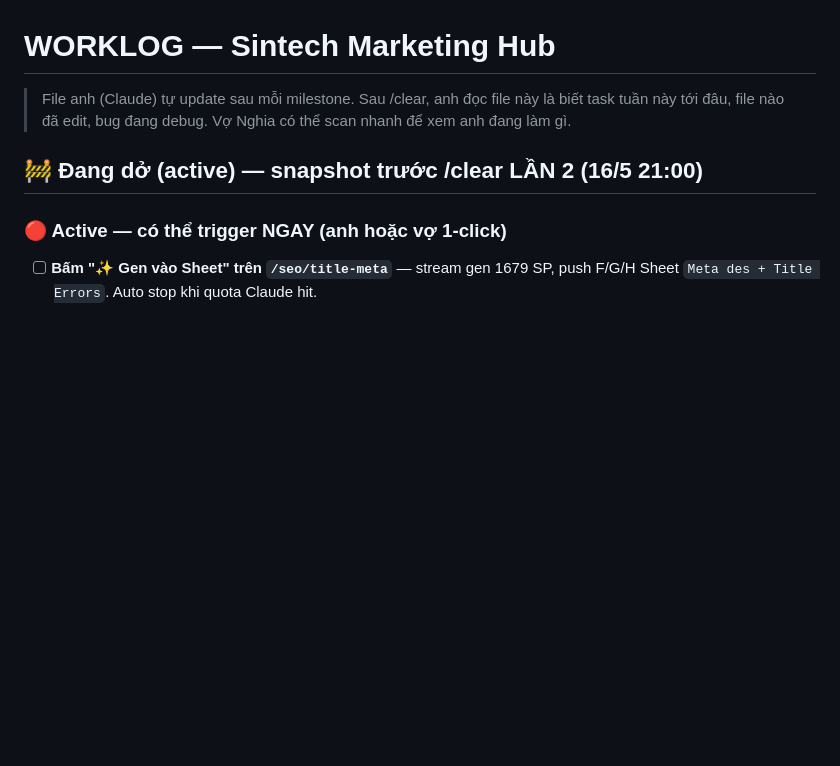
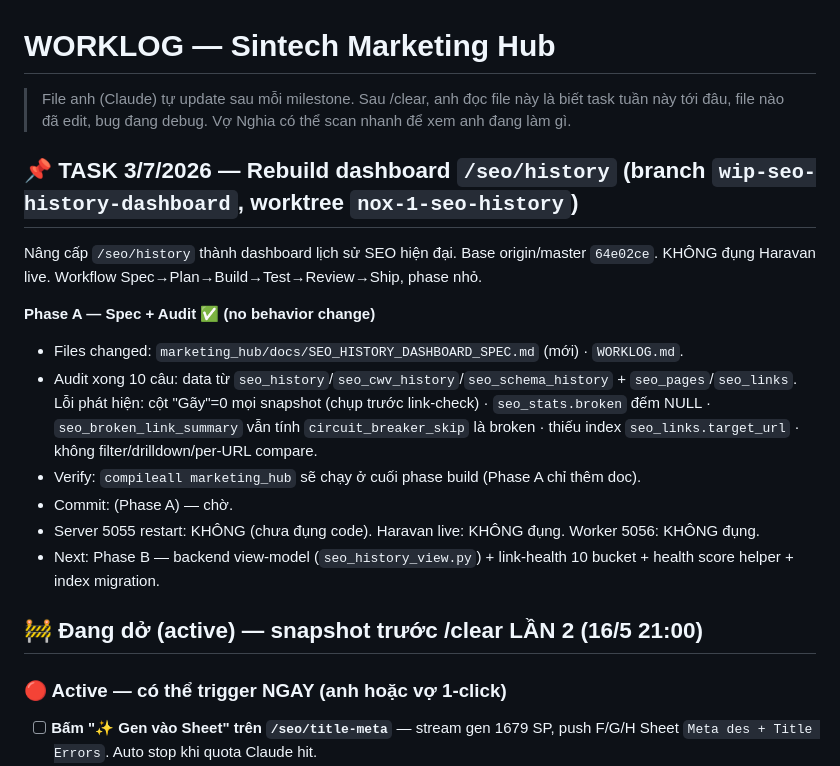
Before and after one commit to nghiango4554/nox-1, a Markdown page: WORKLOG.md, the part around the change. Rendered like a GitHub page; blank space fills up the shorter version.

Commit message:
docs(seo): specify history dashboard rebuild
Spec + audit for /seo/history dashboard rebuild (Phase A, no behavior change).

Co-Authored-By: Claude Opus 4.8 (1M context) <noreply@anthropic.com>

```diff
--- a/WORKLOG.md
+++ b/WORKLOG.md
@@ -1,6 +1,18 @@
 # WORKLOG — Sintech Marketing Hub
 
 > File anh (Claude) tự update sau mỗi milestone. Sau /clear, anh đọc file này là biết task tuần này tới đâu, file nào đã edit, bug đang debug. Vợ Nghia có thể scan nhanh để xem anh đang làm gì.
+
+## 📌 TASK 3/7/2026 — Rebuild dashboard `/seo/history` (branch `wip-seo-history-dashboard`, worktree `nox-1-seo-history`)
+
+Nâng cấp `/seo/history` thành dashboard lịch sử SEO hiện đại. Base origin/master `64e02ce`. KHÔNG đụng Haravan live. Workflow Spec→Plan→Build→Test→Review→Ship, phase nhỏ.
+
+**Phase A — Spec + Audit ✅ (no behavior change)**
+- Files changed: `marketing_hub/docs/SEO_HISTORY_DASHBOARD_SPEC.md` (mới) · `WORKLOG.md`.
+- Audit xong 10 câu: data từ `seo_history`/`seo_cwv_history`/`seo_schema_history` + `seo_pages`/`seo_links`. Lỗi phát hiện: cột "Gãy"=0 mọi snapshot (chụp trước link-check) · `seo_stats.broken` đếm NULL · `seo_broken_link_summary` vẫn tính `circuit_breaker_skip` là broken · thiếu index `seo_links.target_url` · không filter/drilldown/per-URL compare.
+- Verify: `compileall marketing_hub` sẽ chạy ở cuối phase build (Phase A chỉ thêm doc).
+- Commit: (Phase A) — chờ.
+- Server 5055 restart: KHÔNG (chưa đụng code). Haravan live: KHÔNG đụng. Worker 5056: KHÔNG đụng.
+- Next: Phase B — backend view-model (`seo_history_view.py`) + link-health 10 bucket + health score helper + index migration.
 
 ## 🚧 Đang dở (active) — snapshot trước /clear LẦN 2 (16/5 21:00)
 
```
Also changed, not shown: marketing_hub/docs/SEO_HISTORY_DASHBOARD_SPEC.md (added, +70 -0 lines).
